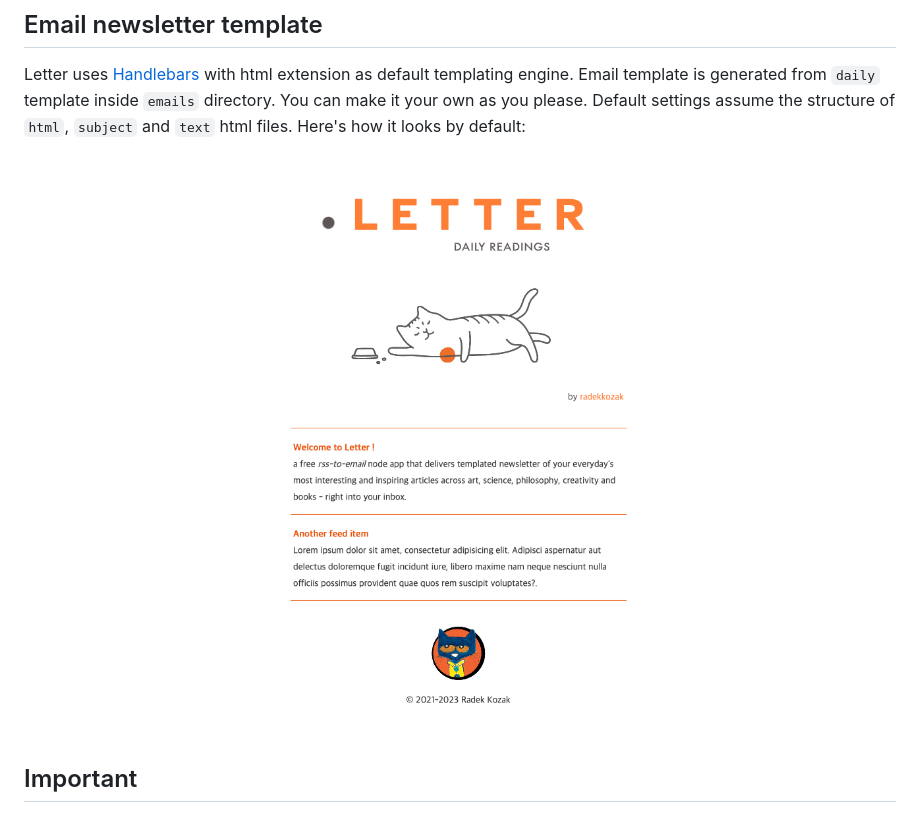
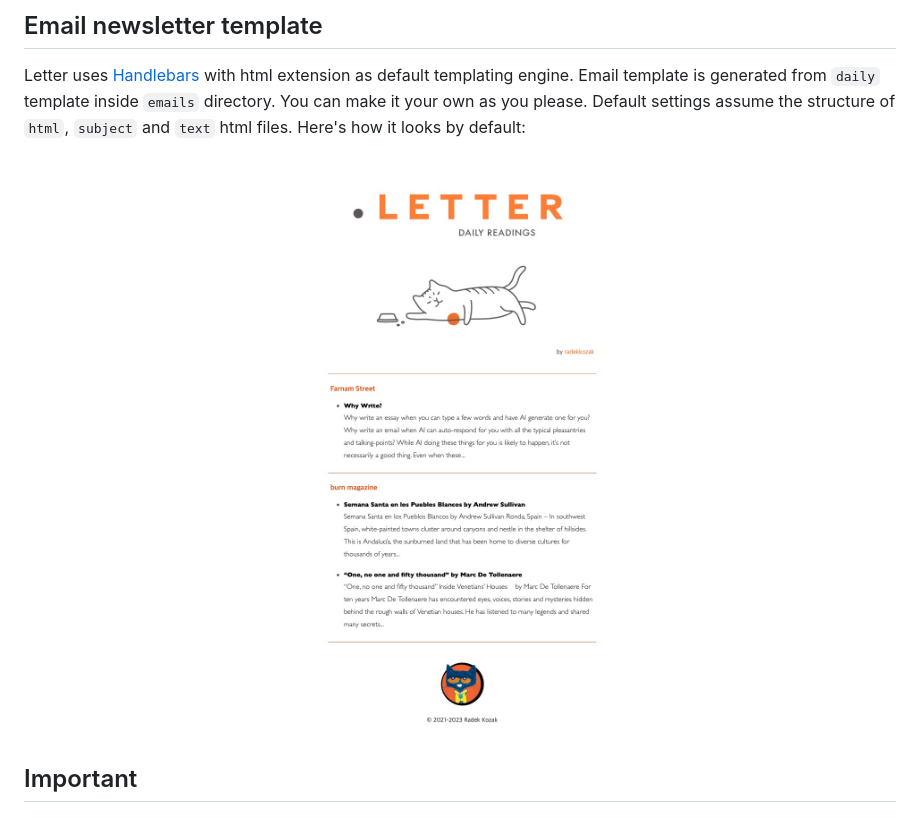
Before and after one commit to radekkozak/letter, a Markdown page: README.md, the part around the change printed below. Drawn GitHub-style; pictures changed too: assets/letter-example.jpg.

Commit message:
Update example newsletter in README
Signed-off-by: Radek Kozak <radoslaw.kozak@gmail.com>

```diff
--- a/README.md
+++ b/README.md
@@ -35,7 +35,7 @@
 Letter uses [Handlebars](https://handlebarsjs.com) with html extension as default templating engine. Email template is generated from `daily` template inside `emails` directory.  You can make it your own as you please. Default settings assume the structure of `html`, `subject` and `text` html files. Here's how it looks by default:<br><br>
 
 <div align="center">
-    <img src="assets/letter-example.jpg" width="800px" height="850px" />
+    <img src="assets/letter-example.jpg" width="870" height="1250" alt="Default Letter newsletter"/>
 </div>
 
 ## Important
```
Also changed, not shown: other parts of README.md (+1 -1 lines).
